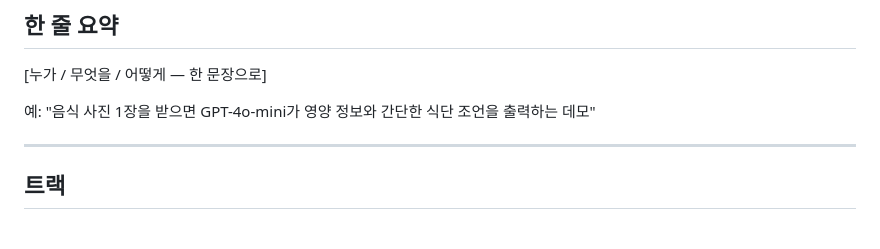
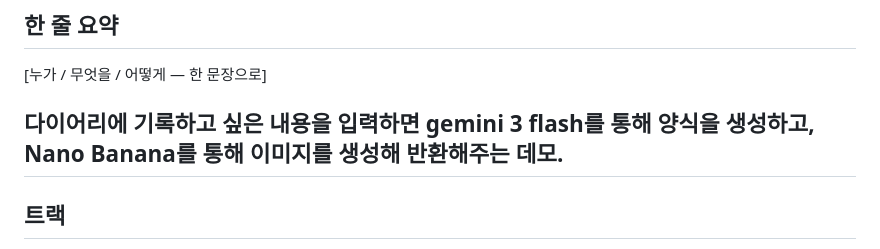
Before and after one commit to widegather1216/widegather1216-aiweb2026, a Markdown page: contents.md, the part around the change. GitHub-like rendering.

Commit message:
content first

```diff
--- a/contents.md
+++ b/contents.md
@@ -10,8 +10,7 @@
 
 [누가 / 무엇을 / 어떻게 — 한 문장으로]
 
-예: "음식 사진 1장을 받으면 GPT-4o-mini가 영양 정보와 간단한 식단 조언을 출력하는 데모"
-
+다이어리에 기록하고 싶은 내용을 입력하면 gemini 3 flash를 통해 양식을 생성하고, Nano Banana를 통해 이미지를 생성해 반환해주는 데모.
 ---
 
 ## 트랙
```
